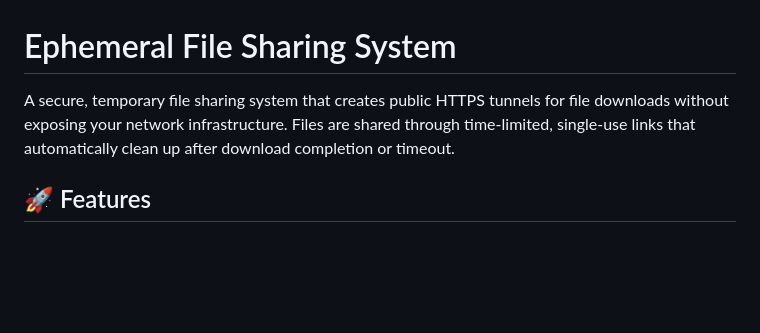
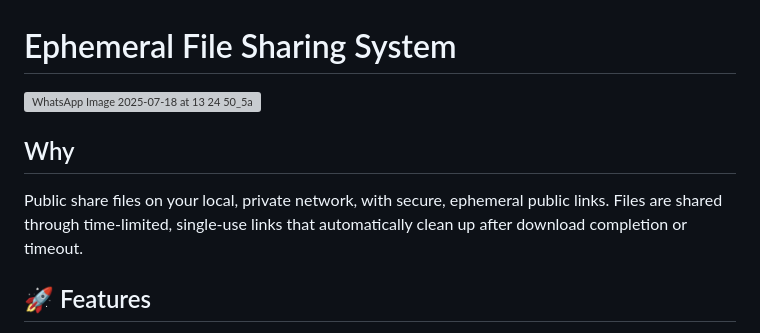
Before and after one commit to gluzzati/efish, a Markdown page: README.md, the part around the change. Drawn GitHub-style; blank space fills up the shorter version; grey boxes are pictures that could not be loaded.

```diff
--- a/README.md
+++ b/README.md
@@ -1,6 +1,12 @@
 # Ephemeral File Sharing System
 
-A secure, temporary file sharing system that creates public HTTPS tunnels for file downloads without exposing your network infrastructure. Files are shared through time-limited, single-use links that automatically clean up after download completion or timeout.
+![WhatsApp Image 2025-07-18 at 13 24 50_5a3e5225](https://github.com/user-attachments/assets/3e1a4992-2a38-4f86-a8a1-1356c0635da9)
+
+## Why
+
+Public share files on your local, private network, with secure, ephemeral public links.
+Files are shared through time-limited, single-use links that automatically clean up after download completion or timeout.
+
 
 ## 🚀 Features
 
```
